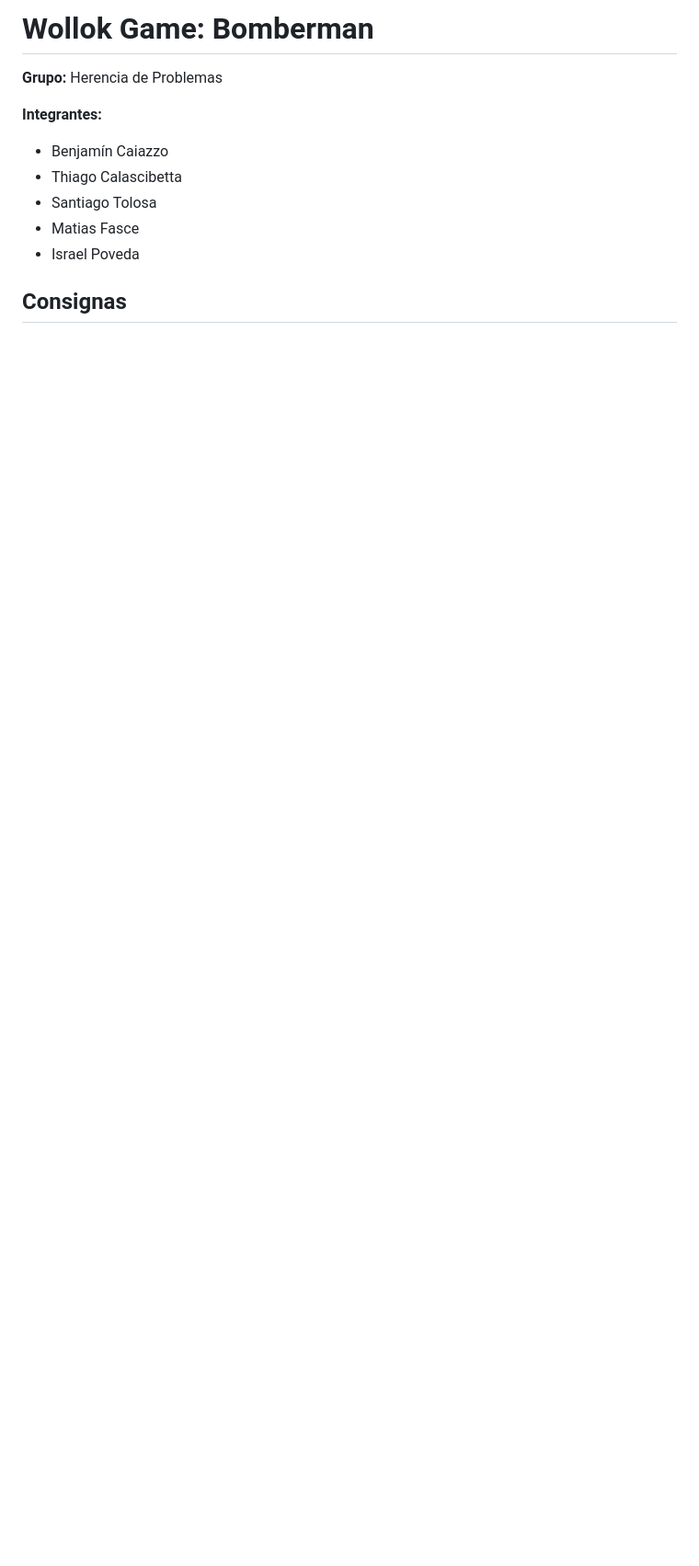
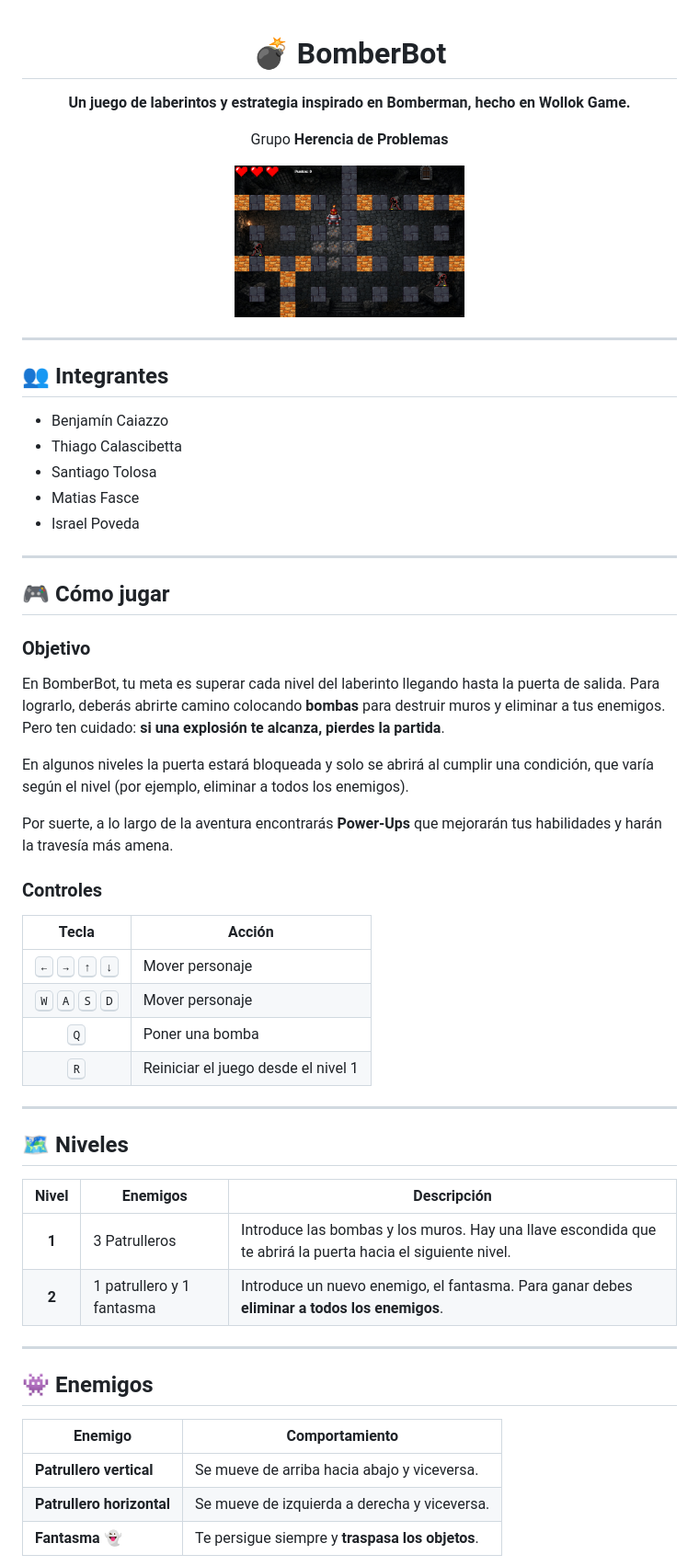
Before and after one commit to pdep-mit/tp-wg-2026-poder-Herencia_de_problemas, a Markdown page: README.md, the part around one of its changes. Shown at 92% size. Rendered like a GitHub page; pictures changed too: docs/captura.png (added); blank space fills up the shorter version.

Commit message:
Cambie el nombre del juego a BomberBot y actualice el README.md

```diff
--- a/README.md
+++ b/README.md
@@ -1,12 +1,62 @@
-# Wollok Game: Bomberman
+<div align="center">
 
-**Grupo:** Herencia de Problemas
+# 💣 BomberBot
 
-**Integrantes:**
+**Un juego de laberintos y estrategia inspirado en Bomberman, hecho en Wollok Game.**
+
+Grupo **Herencia de Problemas**
+
+<img src="docs/captura.png" alt="Captura del juego" width="35%">
+
+</div>
+
+---
+
+## 👥 Integrantes
+
 - Benjamín Caiazzo
 - Thiago Calascibetta
 - Santiago Tolosa
 - Matias Fasce
 - Israel Poveda
 
-## Consignas
+---
+
+## 🎮 Cómo jugar
+
+### Objetivo
+
+En BomberBot, tu meta es superar cada nivel del laberinto llegando hasta la puerta de salida. Para lograrlo, deberás abrirte camino colocando **bombas** para destruir muros y eliminar a tus enemigos. Pero ten cuidado: **si una explosión te alcanza, pierdes la partida**.
+
+En algunos niveles la puerta estará bloqueada y solo se abrirá al cumplir una condición, que varía según el nivel (por ejemplo, eliminar a todos los enemigos).
+
+Por suerte, a lo largo de la aventura encontrarás **Power-Ups** que mejorarán tus habilidades y harán la travesía más amena.
+
+### Controles
+
+| Tecla | Acción |
+|:---:|---|
+| <kbd>←</kbd> <kbd>→</kbd> <kbd>↑</kbd> <kbd>↓</kbd> | Mover personaje |
+| <kbd>W</kbd> <kbd>A</kbd> <kbd>S</kbd> <kbd>D</kbd> | Mover personaje |
+| <kbd>Q</kbd> | Poner una bomba |
+| <kbd>R</kbd> | Reiniciar el juego desde el nivel 1 |
+
+---
+
+## 🗺️ Niveles
+
+| Nivel | Enemigos | Descripción |
+|:---:|---|---|
+| **1** | 3 Patrulleros | Introduce las bombas y los muros. Hay una llave escondida que te abrirá la puerta hacia el siguiente nivel. |
+| **2** | 1 patrullero y 1 fantasma | Introduce un nuevo enemigo, el fantasma. Para ganar debes **eliminar a todos los enemigos**. |
+
+---
+
+## 👾 Enemigos
+
+| Enemigo | Comportamiento |
+|---|---|
+| **Patrullero vertical** | Se mueve de arriba hacia abajo y viceversa. |
+| **Patrullero horizontal** | Se mueve de izquierda a derecha y viceversa. |
+| **Fantasma** 👻 | Te persigue siempre y **traspasa los objetos**. |
+
```
Also changed, not shown: other parts of README.md (+24 -25 lines), 1 other file.
